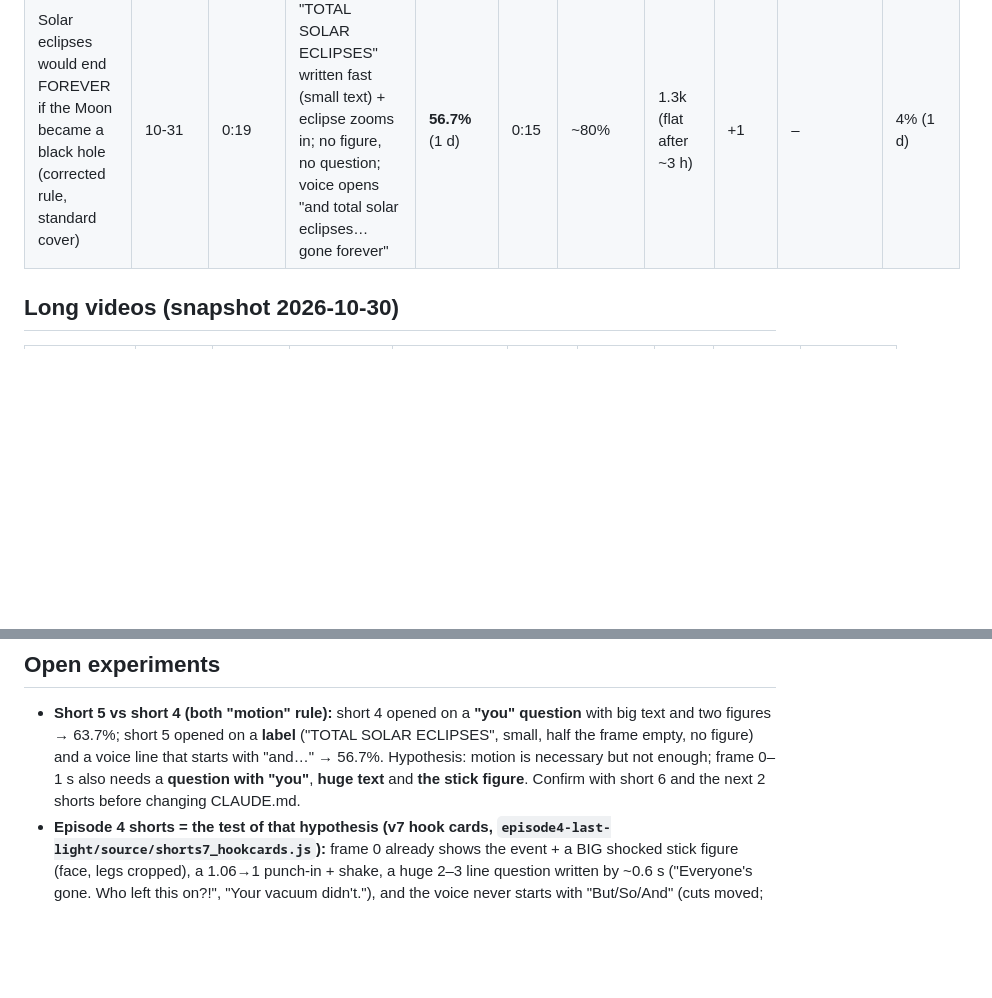
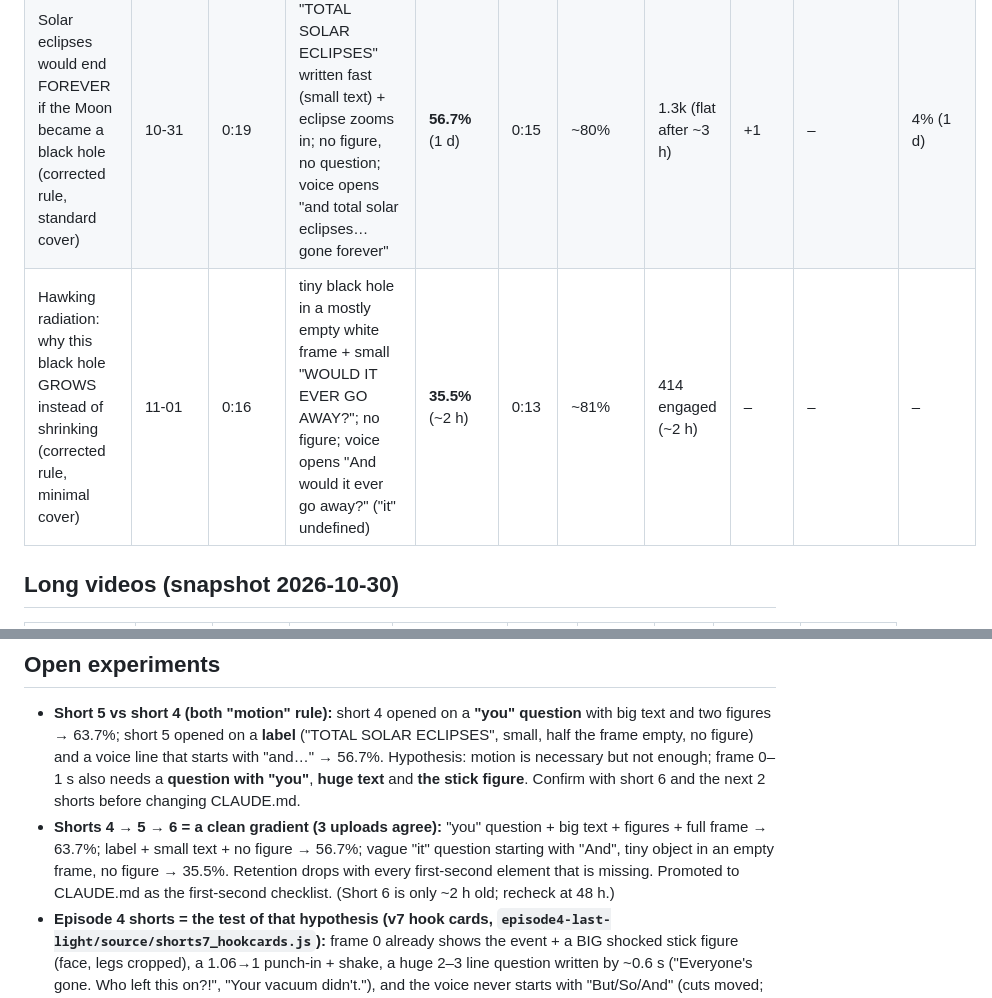
Before and after one commit to zalmootmurad7-maker/raeed-, a Markdown page: analytics/LOG.md, 2 parts joined by grey strips. Rendered like a GitHub page; blank space fills up the shorter version.

```diff
--- a/analytics/LOG.md
+++ b/analytics/LOG.md
@@ -15,6 +15,7 @@ Change a rule in `CLAUDE.md` only when **3 or more uploads point the same way**
 | What a black hole does to you from 6 km away | 10-29 | 0:22 | full static card ("TONIGHT…") | **49.8%** | 0:18 | **82%** | 1.5k | +1 | **5** | **22.6%** |
 | **Antimatter: what if you met your evil twin?** (corrected rule) | 10-30 | 0:18 | fast-written question + figures pop in, voice opens on the promise | **63.7%** (2 d) | 0:16 | **89%** | 1.8k (+422 in 48 h, slow tail) | +1 | – | **28.9%** ↑ |
 | Solar eclipses would end FOREVER if the Moon became a black hole (corrected rule, standard cover) | 10-31 | 0:19 | "TOTAL SOLAR ECLIPSES" written fast (small text) + eclipse zooms in; no figure, no question; voice opens "and total solar eclipses… gone forever" | **56.7%** (1 d) | 0:15 | ~80% | 1.3k (flat after ~3 h) | +1 | – | 4% (1 d) |
+| Hawking radiation: why this black hole GROWS instead of shrinking (corrected rule, minimal cover) | 11-01 | 0:16 | tiny black hole in a mostly empty white frame + small "WOULD IT EVER GO AWAY?"; no figure; voice opens "And would it ever go away?" ("it" undefined) | **35.5%** (~2 h) | 0:13 | ~81% | 414 engaged (~2 h) | – | – | – |
 
 ## Long videos (snapshot 2026-10-30)
 
@@ -50,6 +51,10 @@ Likes on long videos: ~0. "Hype": 0 everywhere.
   short 5 opened on a **label** ("TOTAL SOLAR ECLIPSES", small, half the frame empty, no figure) and a voice line that
   starts with "and…" → 56.7%. Hypothesis: motion is necessary but not enough; frame 0–1 s also needs a **question with
   "you"**, **huge text** and **the stick figure**. Confirm with short 6 and the next 2 shorts before changing CLAUDE.md.
+- **Shorts 4 → 5 → 6 = a clean gradient (3 uploads agree):** "you" question + big text + figures + full frame → 63.7%;
+  label + small text + no figure → 56.7%; vague "it" question starting with "And", tiny object in an empty frame, no
+  figure → 35.5%. Retention drops with every first-second element that is missing. Promoted to CLAUDE.md as the
+  first-second checklist. (Short 6 is only ~2 h old; recheck at 48 h.)
 - **Episode 4 shorts = the test of that hypothesis (v7 hook cards, `episode4-last-light/source/shorts7_hookcards.js`):**
   frame 0 already shows the event + a BIG shocked stick figure (face, legs cropped), a 1.06→1 punch-in + shake, a huge
   2–3 line question written by ~0.6 s ("Everyone's gone. Who left this on?!", "Your vacuum didn't."), and the voice
```
Also changed, not shown: CLAUDE.md (+9 -1 lines).
